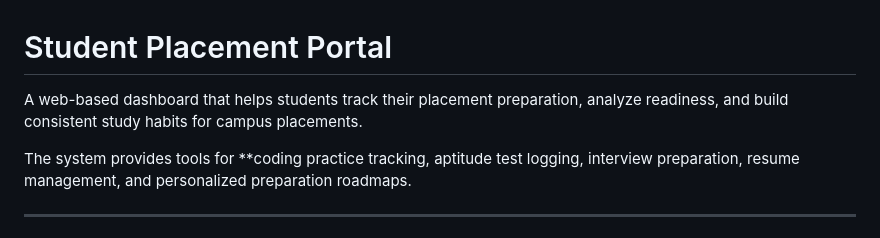
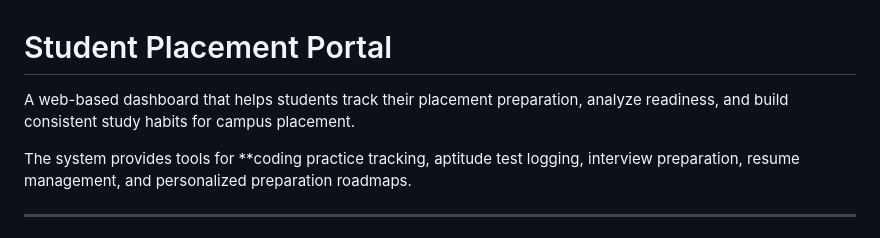
Before and after one commit to SaswataA04/Smart-placement-readiness-tracking-system, a Markdown page: README.md, the part around the change. Drawn GitHub-style.

Commit message:
README
Corrected the wording from 'campus placements' to 'campus placement'.

```diff
--- a/README.md
+++ b/README.md
@@ -1,6 +1,6 @@
 # Student Placement Portal
 
-A web-based dashboard that helps students track their placement preparation, analyze readiness, and build consistent study habits for campus placements.
+A web-based dashboard that helps students track their placement preparation, analyze readiness, and build consistent study habits for campus placement.
 
 The system provides tools for **coding practice tracking, aptitude test logging, interview preparation, resume management, and personalized preparation roadmaps.
 
```
